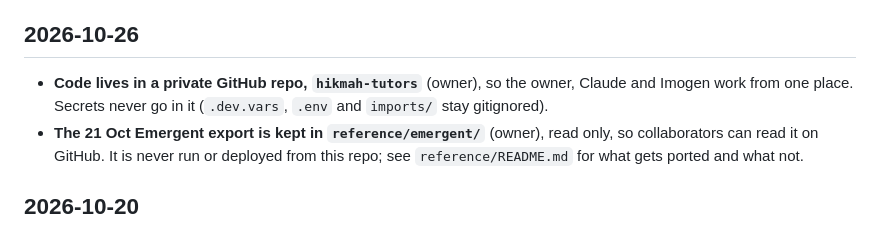
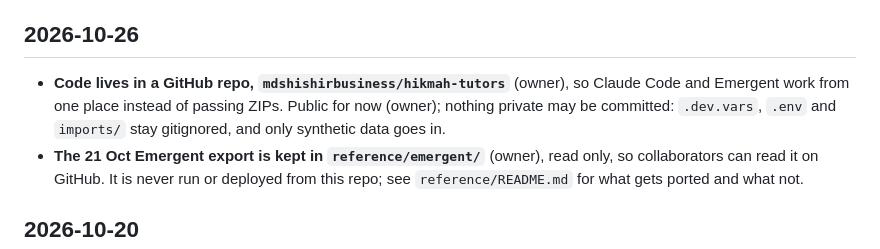
Before and after one commit to mdshishirbusiness/hikmah-tutors, a Markdown page: docs/DECISIONS.md, the part around the change. GitHub-like rendering.

Commit message:
DECISIONS: repo is shared with Emergent, public for now
Co-Authored-By: Claude Opus 5.5 <noreply@anthropic.com>

```diff
--- a/docs/DECISIONS.md
+++ b/docs/DECISIONS.md
@@ -5,8 +5,9 @@ Newest first. Each entry: what was decided, by whom, and why.
 
 ## 2026-10-26
 
-- **Code lives in a private GitHub repo, `hikmah-tutors`** (owner), so the owner, Claude and Imogen work from one
-  place. Secrets never go in it (`.dev.vars`, `.env` and `imports/` stay gitignored).
+- **Code lives in a GitHub repo, `mdshishirbusiness/hikmah-tutors`** (owner), so Claude Code and Emergent work from
+  one place instead of passing ZIPs. Public for now (owner); nothing private may be committed: `.dev.vars`, `.env` and
+  `imports/` stay gitignored, and only synthetic data goes in.
 - **The 21 Oct Emergent export is kept in `reference/emergent/`** (owner), read only, so collaborators can read it
   on GitHub. It is never run or deployed from this repo; see `reference/README.md` for what gets ported and what not.
 
```
